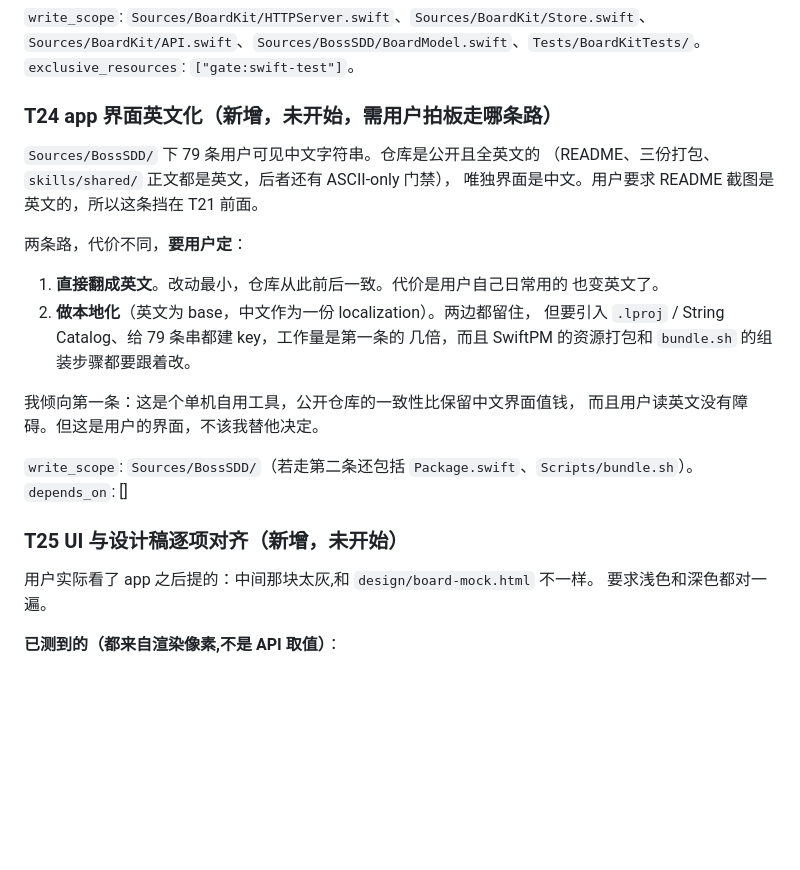
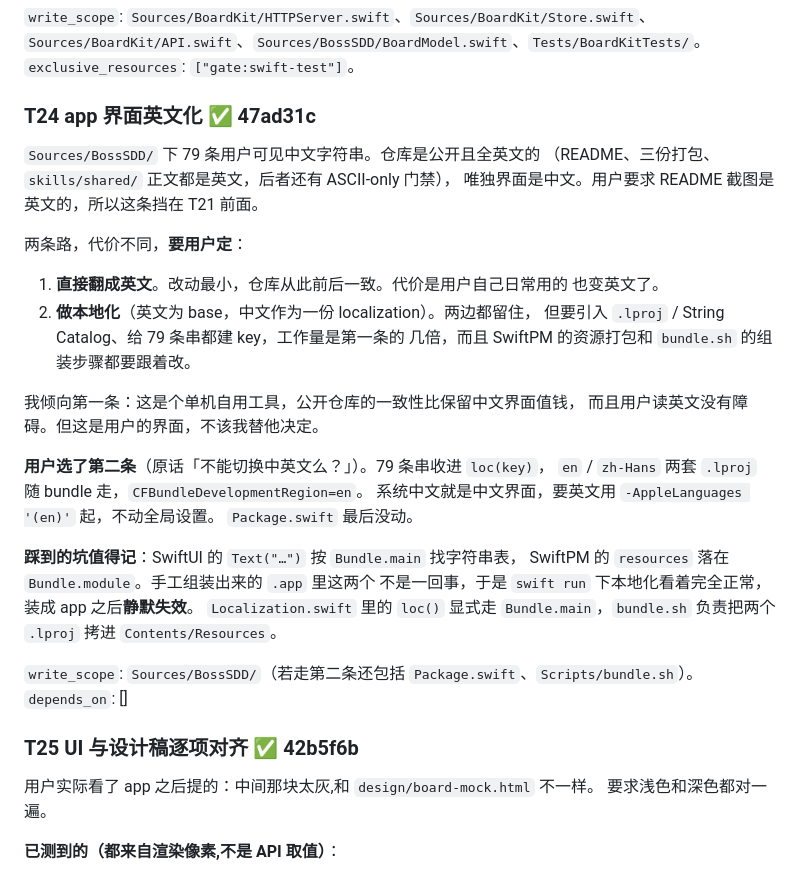
Before and after one commit to zcl0621/boss-sdd, a Markdown page: docs/plans/2026-09-18-boss-sdd-hardening.md, the part around the change. Rendered like a GitHub page; blank space fills up the shorter version.

Commit message:
计划：T24、T25 收口，记下 Bundle.main / Bundle.module 那个静默失效的坑
Co-Authored-By: Claude Opus 5 <noreply@anthropic.com>

```diff
--- a/docs/plans/2026-09-18-boss-sdd-hardening.md
+++ b/docs/plans/2026-09-18-boss-sdd-hardening.md
@@ -576,7 +576,7 @@ T20 报上来的，都核实过：
 `Sources/BoardKit/API.swift`、`Sources/BossSDD/BoardModel.swift`、`Tests/BoardKitTests/`。
 `exclusive_resources`: `["gate:swift-test"]`。
 
-### T24 app 界面英文化（新增，未开始，需用户拍板走哪条路）
+### T24 app 界面英文化 ✅ 47ad31c
 
 `Sources/BossSDD/` 下 79 条用户可见中文字符串。仓库是公开且全英文的
 （README、三份打包、`skills/shared/` 正文都是英文，后者还有 ASCII-only 门禁），
@@ -593,9 +593,20 @@ T20 报上来的，都核实过：
 我倾向第一条：这是个单机自用工具，公开仓库的一致性比保留中文界面值钱，
 而且用户读英文没有障碍。但这是用户的界面，不该我替他决定。
 
+**用户选了第二条**（原话「不能切换中英文么？」）。79 条串收进 `loc(key)`，
+`en` / `zh-Hans` 两套 `.lproj` 随 bundle 走，`CFBundleDevelopmentRegion=en`。
+系统中文就是中文界面，要英文用 `-AppleLanguages '(en)'` 起，不动全局设置。
+`Package.swift` 最后没动。
+
+**踩到的坑值得记**：SwiftUI 的 `Text("…")` 按 `Bundle.main` 找字符串表，
+SwiftPM 的 `resources` 落在 `Bundle.module`。手工组装出来的 `.app` 里这两个
+不是一回事，于是 `swift run` 下本地化看着完全正常，装成 app 之后**静默失效**。
+`Localization.swift` 里的 `loc()` 显式走 `Bundle.main`，`bundle.sh` 负责把两个
+`.lproj` 拷进 `Contents/Resources`。
+
 `write_scope`: `Sources/BossSDD/`（若走第二条还包括 `Package.swift`、`Scripts/bundle.sh`）。
 `depends_on`: []
-### T25 UI 与设计稿逐项对齐（新增，未开始）
+### T25 UI 与设计稿逐项对齐 ✅ 42b5f6b
 
 用户实际看了 app 之后提的：中间那块太灰,和 `design/board-mock.html` 不一样。
 要求浅色和深色都对一遍。
```
